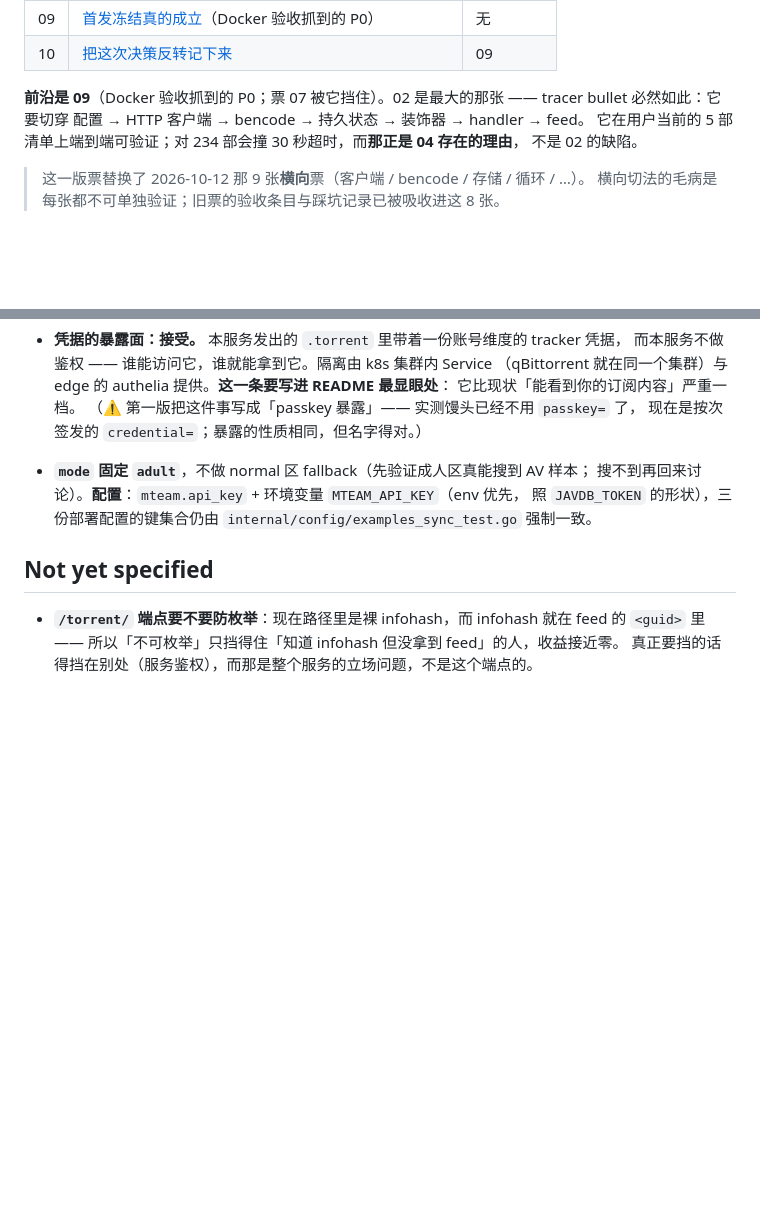
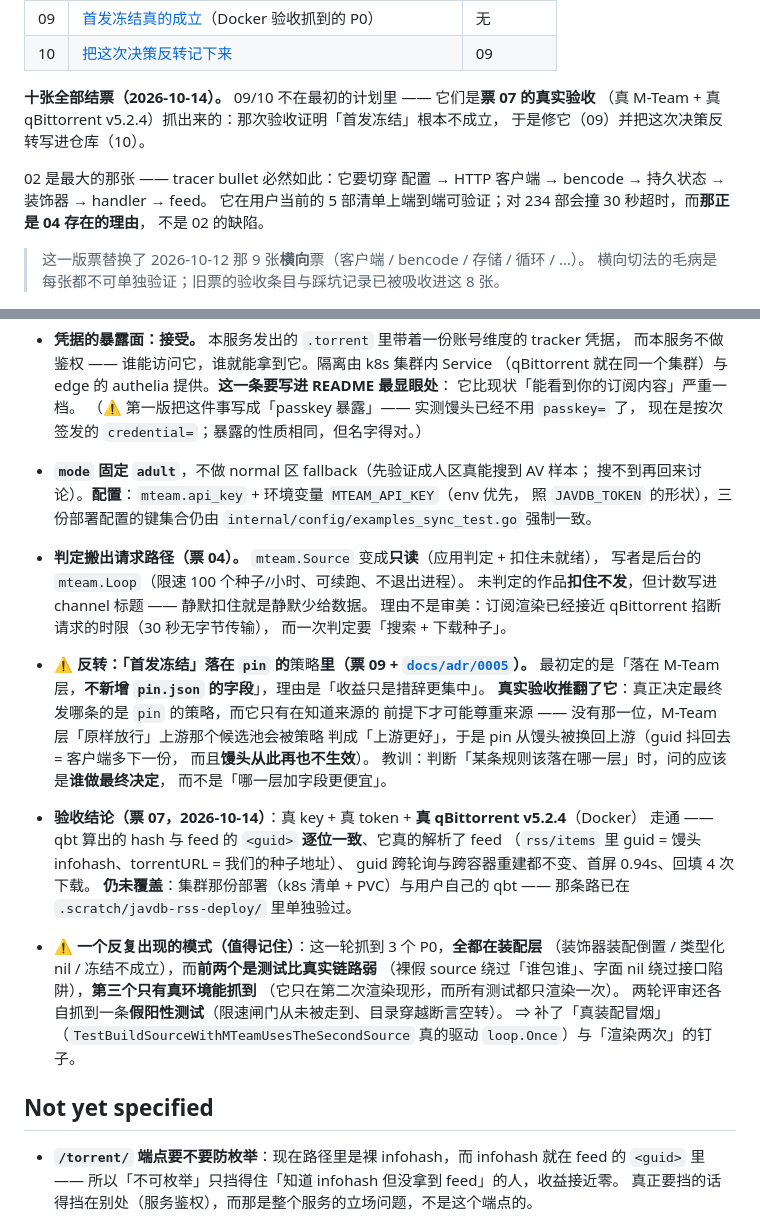
Before and after one commit to 2017fighting/javdb_rss, a Markdown page: .scratch/javdb-rss-mteam/map.md, 2 parts joined by grey strips. Drawn GitHub-style; blank space fills up the shorter version.

Commit message:
docs: map 收尾 —— 十张全部结票，补上分工重切/冻结反转/验收结论三条决策

```diff
--- a/.scratch/javdb-rss-mteam/map.md
+++ b/.scratch/javdb-rss-mteam/map.md
@@ -55,7 +55,11 @@
 | 09 | [首发冻结真的成立](issues/09-first-emission-freeze-holds.md)（Docker 验收抓到的 P0） | 无 |
 | 10 | [把这次决策反转记下来](issues/10-record-the-reversal.md) | 09 |
 
-**前沿是 09**（Docker 验收抓到的 P0；票 07 被它挡住）。02 是最大的那张 —— tracer bullet 必然如此：它要切穿
+**十张全部结票（2026-10-14）。** 09/10 不在最初的计划里 —— 它们是**票 07 的真实验收**
+（真 M-Team + 真 qBittorrent v5.2.4）抓出来的：那次验收证明「首发冻结」根本不成立，
+于是修它（09）并把这次决策反转写进仓库（10）。
+
+02 是最大的那张 —— tracer bullet 必然如此：它要切穿
 配置 → HTTP 客户端 → bencode → 持久状态 → 装饰器 → handler → feed。
 它在用户当前的 5 部清单上端到端可验证；对 234 部会撞 30 秒超时，而**那正是 04 存在的理由**，
 不是 02 的缺陷。
@@ -181,6 +185,36 @@
   照 `JAVDB_TOKEN` 的形状），三份部署配置的键集合仍由
   `internal/config/examples_sync_test.go` 强制一致。
 
+- **判定搬出请求路径（票 04）。** `mteam.Source` 变成**只读**（应用判定 + 扣住未就绪），
+  写者是后台的 `mteam.Loop`（限速 100 个种子/小时、可续跑、不退出进程）。
+  未判定的作品**扣住不发**，但计数写进 channel 标题 —— 静默扣住就是静默少给数据。
+  理由不是审美：订阅渲染已经接近 qBittorrent 掐断请求的时限（30 秒无字节传输），
+  而一次判定要「搜索 + 下载种子」。
+
+- ⚠️ **反转：「首发冻结」落在 `pin` 的**策略**里（票 09 + [`docs/adr/0005`](../../docs/adr/0005-first-emission-freeze-lives-in-the-policy.md)）。**
+  最初定的是「落在 M-Team 层，**不新增 `pin.json` 的字段**」，理由是「收益只是措辞更集中」。
+  **真实验收推翻了它**：真正决定最终发哪条的是 `pin` 的策略，而它只有在知道来源的
+  前提下才可能尊重来源 —— 没有那一位，M-Team 层「原样放行」上游那个候选池会被策略
+  判成「上游更好」，于是 pin 从馒头被换回上游（guid 抖回去 = 客户端多下一份，
+  而且**馒头从此再也不生效**）。
+  教训：判断「某条规则该落在哪一层」时，问的应该是**谁做最终决定**，
+  而不是「哪一层加字段更便宜」。
+
+- **验收结论（票 07，2026-10-14）**：真 key + 真 token + **真 qBittorrent v5.2.4**（Docker）
+  走通 —— qbt 算出的 hash 与 feed 的 `<guid>` **逐位一致**、它真的解析了 feed
+  （`rss/items` 里 guid = 馒头 infohash、torrentURL = 我们的种子地址）、
+  guid 跨轮询与跨容器重建都不变、首屏 0.94s、回填 4 次下载。
+  **仍未覆盖**：集群那份部署（k8s 清单 + PVC）与用户自己的 qbt —— 那条路已在
+  `.scratch/javdb-rss-deploy/` 里单独验过。
+
+- ⚠️ **一个反复出现的模式（值得记住）**：这一轮抓到 3 个 P0，**全都在装配层**
+  （装饰器装配倒置 / 类型化 nil / 冻结不成立），而**前两个是测试比真实链路弱**
+  （裸假 source 绕过「谁包谁」、字面 nil 绕过接口陷阱），**第三个只有真环境能抓到**
+  （它只在第二次渲染现形，而所有测试都只渲染一次）。
+  两轮评审还各自抓到一条**假阳性测试**（限速闸门从未被走到、目录穿越断言空转）。
+  ⇒ 补了「真装配冒烟」（`TestBuildSourceWithMTeamUsesTheSecondSource` 真的驱动
+  `loop.Once`）与「渲染两次」的钉子。
+
 ## Not yet specified
 
 <!-- 看得出方向、但还捏不成票的东西 -->
```
